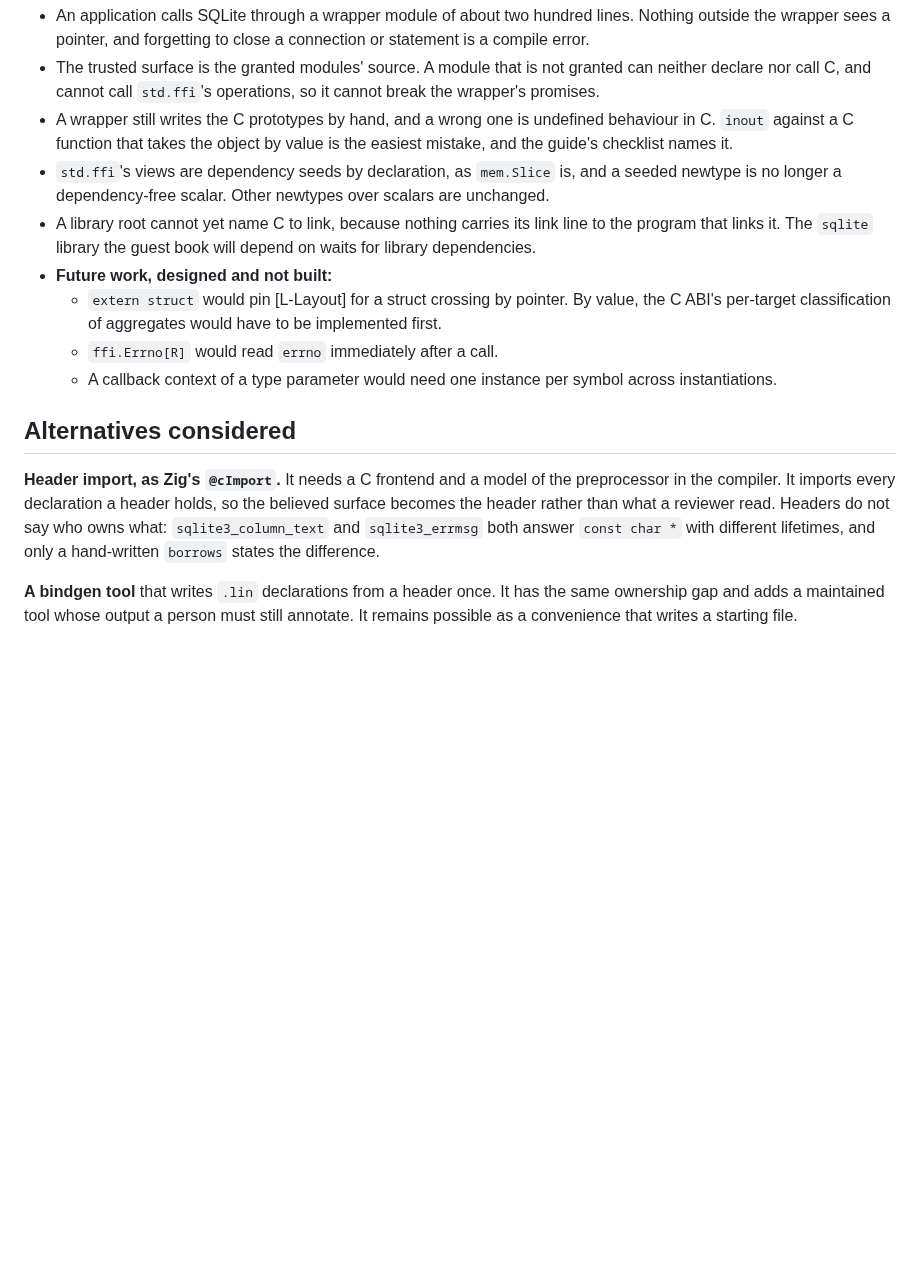
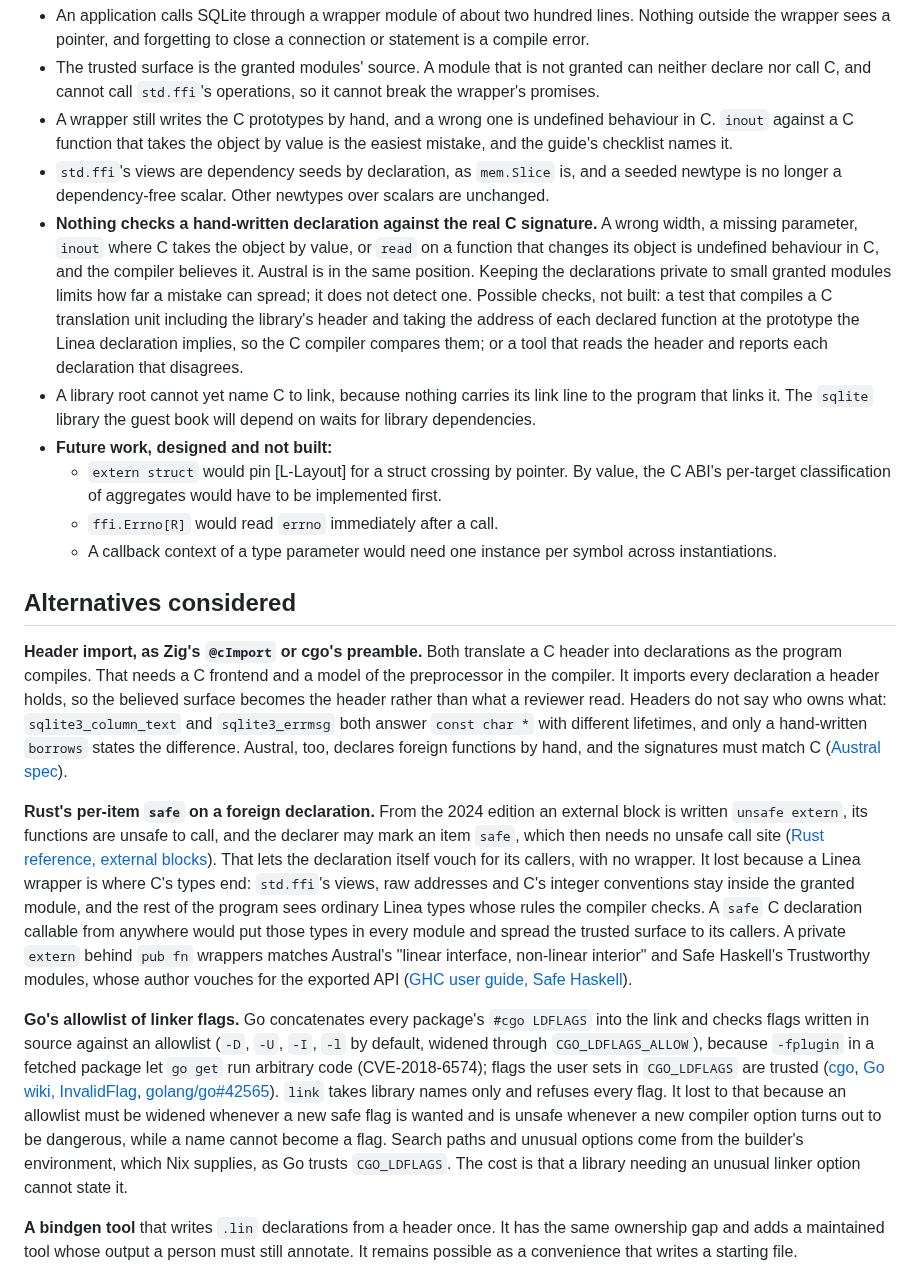
Before and after one commit to arthurgeek/linea, a Markdown page: docs/adr/0228-a-granted-module-calls-c.md, the part around the change. GitHub-like rendering; blank space fills up the shorter version.

Commit message:
docs(adr): weigh Rust's `safe`, Go's flag allowlist and header import in ADR 0228
The record says why each lost, citing their documentation, and names as a
known limit that nothing checks a hand-written declaration against the C
signature, with two checks that could.

Signed-off-by: Arthur Zapparoli <arthurgeek@users.noreply.github.com>

```diff
--- a/docs/adr/0228-a-granted-module-calls-c.md
+++ b/docs/adr/0228-a-granted-module-calls-c.md
@@ -152,6 +152,16 @@ every `extern` signature:
 - `std.ffi`'s views are dependency seeds by declaration, as `mem.Slice` is, and
   a seeded newtype is no longer a dependency-free scalar. Other newtypes over
   scalars are unchanged.
+- **Nothing checks a hand-written declaration against the real C signature.**
+  A wrong width, a missing parameter, `inout` where C takes the object by value,
+  or `read` on a function that changes its object is undefined behaviour in C,
+  and the compiler believes it. Austral is in the same position. Keeping the
+  declarations private to small granted modules limits how far a mistake can
+  spread; it does not detect one. Possible checks, not built: a test that
+  compiles a C translation unit including the library's header and taking the
+  address of each declared function at the prototype the Linea declaration
+  implies, so the C compiler compares them; or a tool that reads the header and
+  reports each declaration that disagrees.
 - A library root cannot yet name C to link, because nothing carries its link
   line to the program that links it. The `sqlite` library the guest book will
   depend on waits for library dependencies.
@@ -165,12 +175,44 @@ every `extern` signature:
 
 ## Alternatives considered
 
-**Header import, as Zig's `@cImport`.** It needs a C frontend and a model of the
-preprocessor in the compiler. It imports every declaration a header holds, so
-the believed surface becomes the header rather than what a reviewer read.
-Headers do not say who owns what: `sqlite3_column_text` and `sqlite3_errmsg`
-both answer `const char *` with different lifetimes, and only a hand-written
-`borrows` states the difference.
+**Header import, as Zig's `@cImport` or cgo's preamble.** Both translate a C
+header into declarations as the program compiles. That needs a C frontend and
+a model of the preprocessor in the compiler. It imports every declaration a
+header holds, so the believed surface becomes the header rather than what a
+reviewer read. Headers do not say who owns what: `sqlite3_column_text` and
+`sqlite3_errmsg` both answer `const char *` with different lifetimes, and only
+a hand-written `borrows` states the difference. Austral, too, declares foreign
+functions by hand, and the signatures must match C
+([Austral spec](https://austral-lang.org/spec/spec.html)).
+
+**Rust's per-item `safe` on a foreign declaration.** From the 2024 edition an
+external block is written `unsafe extern`, its functions are unsafe to call,
+and the declarer may mark an item `safe`, which then needs no unsafe call site
+([Rust reference, external blocks](https://doc.rust-lang.org/reference/items/external-blocks.html)).
+That lets the declaration itself vouch for its callers, with no wrapper. It
+lost because a Linea wrapper is where C's types end: `std.ffi`'s views, raw
+addresses and C's integer conventions stay inside the granted module, and the
+rest of the program sees ordinary Linea types whose rules the compiler checks.
+A `safe` C declaration callable from anywhere would put those types in every
+module and spread the trusted surface to its callers. A private `extern`
+behind `pub fn` wrappers matches Austral's "linear interface, non-linear
+interior" and Safe Haskell's Trustworthy modules, whose author vouches for the
+exported API
+([GHC user guide, Safe Haskell](https://ghc.gitlab.haskell.org/ghc/doc/users_guide/exts/safe_haskell.html)).
+
+**Go's allowlist of linker flags.** Go concatenates every package's `#cgo
+LDFLAGS` into the link and checks flags written in source against an allowlist
+(`-D`, `-U`, `-I`, `-l` by default, widened through `CGO_LDFLAGS_ALLOW`),
+because `-fplugin` in a fetched package let `go get` run arbitrary code
+(CVE-2018-6574); flags the user sets in `CGO_LDFLAGS` are trusted
+([cgo](https://pkg.go.dev/cmd/cgo), [Go wiki, InvalidFlag](https://go.dev/wiki/InvalidFlag),
+[golang/go#42565](https://github.com/golang/go/issues/42565)). `link` takes
+library names only and refuses every flag. It lost to that because an
+allowlist must be widened whenever a new safe flag is wanted and is unsafe
+whenever a new compiler option turns out to be dangerous, while a name cannot
+become a flag. Search paths and unusual options come from the builder's
+environment, which Nix supplies, as Go trusts `CGO_LDFLAGS`. The cost is that
+a library needing an unusual linker option cannot state it.
 
 **A bindgen tool** that writes `.lin` declarations from a header once. It has
 the same ownership gap and adds a maintained tool whose output a person must
```
